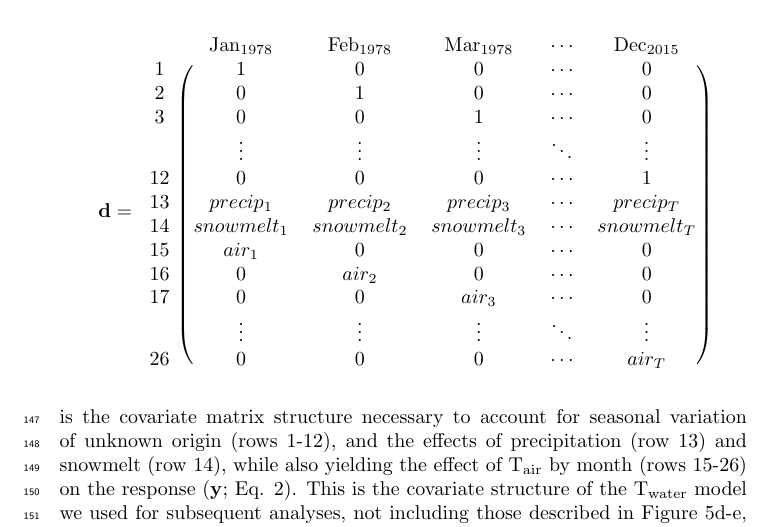
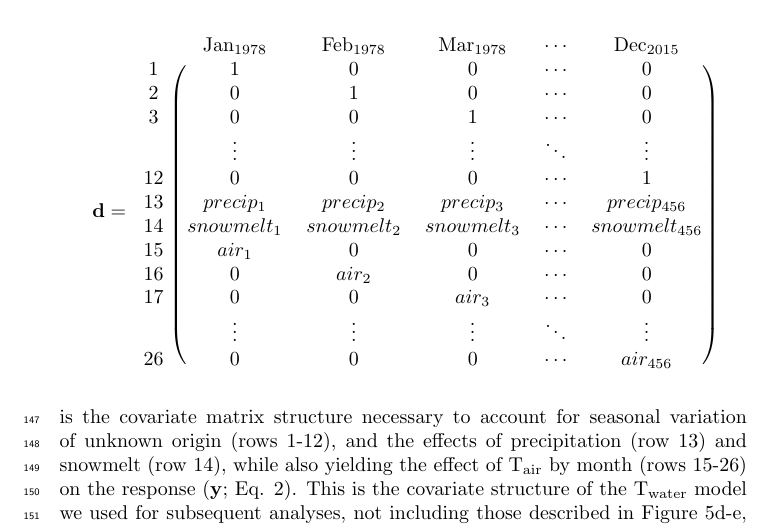
Before and after one commit to vlahm/puget_sound_rivers_DFA, a LaTeX document (manuscript/manuscript.tex): part of page 7 of 41, cut so that both start at the same text. The pictures show the PDF file manuscript/manuscript.pdf that the author committed with the source.

Commit message:
insignif

```diff
--- a/manuscript/manuscript.tex
+++ b/manuscript/manuscript.tex
@@ -82,13 +82,13 @@ $$
     3 & 0 & 0 & 1 & \cdots & 0 \\
       & \vdots & \vdots & \vdots & \ddots & \vdots \\
     12 & 0 & 0 & 0 & \cdots & 1 \\
-    13 & precip_1 & precip_2 & precip_3 & \cdots & precip_T \\
-    14 & snowmelt_1 & snowmelt_2 & snowmelt_3 & \cdots & snowmelt_T \\
+    13 & precip_1 & precip_2 & precip_3 & \cdots & precip_{456} \\
+    14 & snowmelt_1 & snowmelt_2 & snowmelt_3 & \cdots & snowmelt_{456} \\
     15 & air_1 & 0 & 0 & \cdots & 0 \\
     16 & 0 & air_2 & 0 & \cdots & 0 \\
     17 & 0 & 0 & air_3 & \cdots & 0 \\
       & \vdots & \vdots & \vdots & \ddots & \vdots \\
-    26 & 0 & 0 & 0 & \cdots & air_T \\
+    26 & 0 & 0 & 0 & \cdots & air_{456} \\
 \end{block}
 \end{blockarray}
 $$
```
Also changed, not shown: NHDPlus_variables_and_data_sources.txt (+6 -0 lines), manuscript/table_C1a.csv (+1 -1 lines), manuscript/manuscript.pdf, 2 other files.
